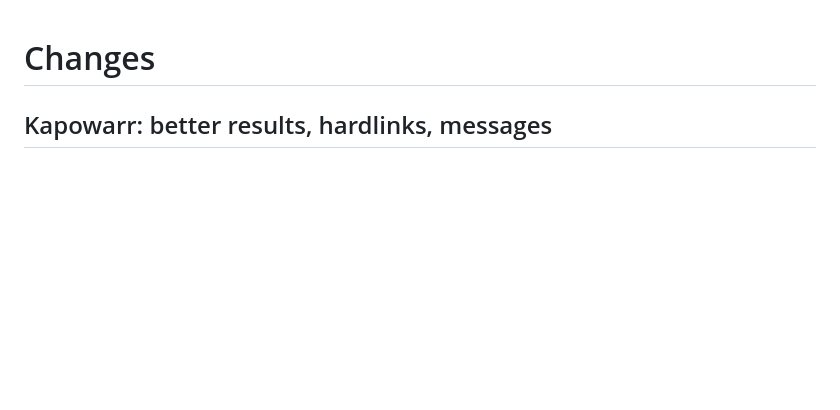
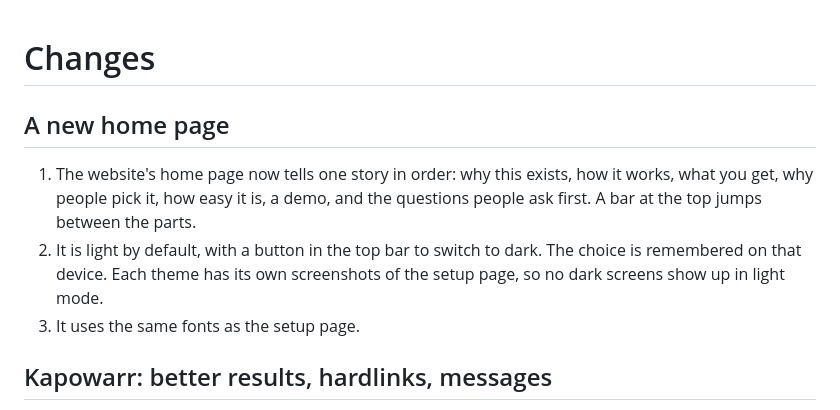
Before and after one commit to Hikki-dev/media-server-setup, a Markdown page: CHANGELOG.md, the part around the change. Rendered like a GitHub page; blank space fills up the shorter version.

```diff
--- a/CHANGELOG.md
+++ b/CHANGELOG.md
@@ -1,4 +1,10 @@
 # Changes
+
+## A new home page
+
+1. The website's home page now tells one story in order: why this exists, how it works, what you get, why people pick it, how easy it is, a demo, and the questions people ask first. A bar at the top jumps between the parts.
+2. It is light by default, with a button in the top bar to switch to dark. The choice is remembered on that device. Each theme has its own screenshots of the setup page, so no dark screens show up in light mode.
+3. It uses the same fonts as the setup page.
 
 ## Kapowarr: better results, hardlinks, messages
 
```
Also changed, not shown: docs/Demo website.md (+2 -0 lines), landing/img/shot-apps-light.jpg (added), landing/img/shot-phone-light.jpg (added), landing/img/shot-review-light.jpg (added), 3 other files.
